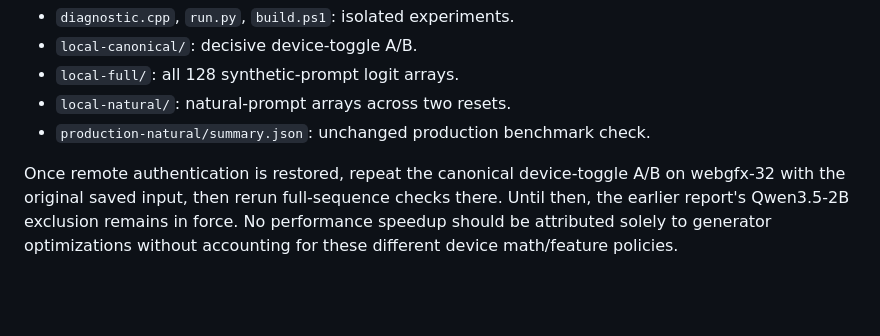
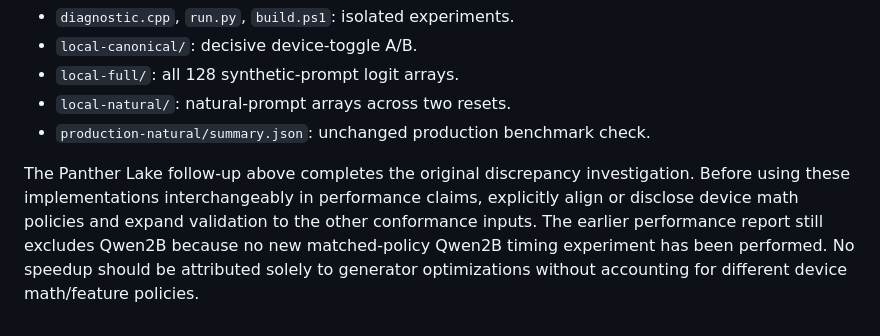
Before and after one commit to webgfx/ort-webgpu, a Markdown page: benchmarks/reports/20260924-qwen2b-correctness.md, the part around one of its changes. Rendered like a GitHub page; blank space fills up the shorter version.

```diff
--- a/benchmarks/reports/20260924-qwen2b-correctness.md
+++ b/benchmarks/reports/20260924-qwen2b-correctness.md
@@ -113,8 +166,10 @@ All diagnostic code, binaries, requests, full logits and state dumps are under
 - `local-natural/`: natural-prompt arrays across two resets.
 - `production-natural/summary.json`: unchanged production benchmark check.
 
-Once remote authentication is restored, repeat the canonical device-toggle A/B
-on webgfx-32 with the original saved input, then rerun full-sequence checks there.
-Until then, the earlier report's Qwen3.5-2B exclusion remains in force. No
-performance speedup should be attributed solely to generator optimizations
-without accounting for these different device math/feature policies.
+The Panther Lake follow-up above completes the original discrepancy
+investigation. Before using these implementations interchangeably in performance
+claims, explicitly align or disclose device math policies and expand validation
+to the other conformance inputs. The earlier performance report still excludes
+Qwen2B because no new matched-policy Qwen2B timing experiment has been performed.
+No speedup should be attributed solely to generator optimizations without
+accounting for different device math/feature policies.
```
Also changed, not shown: other parts of benchmarks/reports/20260924-qwen2b-correctness.md (+60 -7 lines), benchmarks/reports/20260924-ptl-native-vs-genai.md (+8 -5 lines).
